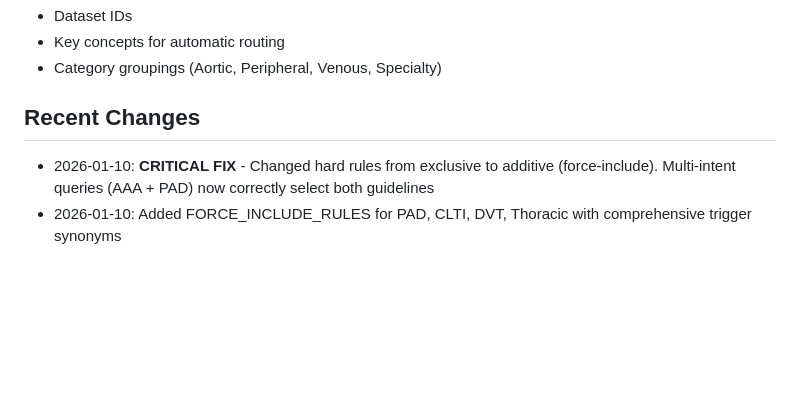
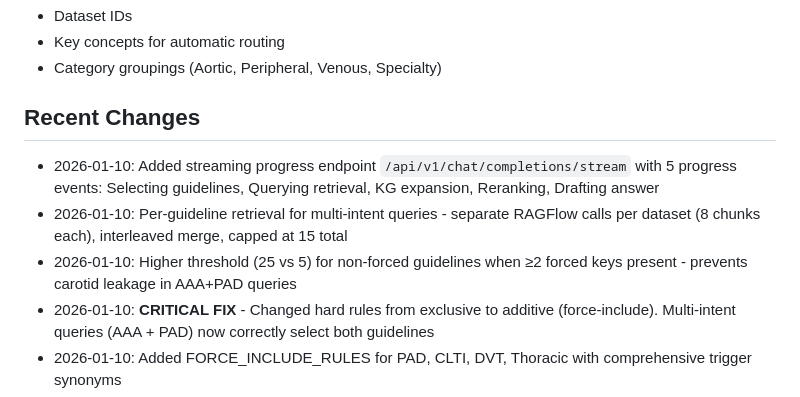
Before and after one commit to vanalexgr/Laravel-RAGFLOW-router, a Markdown page: replit.md, the part around the change. GitHub-like rendering; blank space fills up the shorter version.

Commit message:
Improve answer generation with guideline-specific retrieval and progress tracking
Enhance multi-intent query handling with per-guideline retrieval and add a 5-stage progress event stream for improved user feedback during answer generation.

Replit-Commit-Author: Agent
Replit-Commit-Session-Id: d5d0acd7-c930-4cf3-af0d-2ce2f59140b6
Replit-Commit-Checkpoint-Type: full_checkpoint
Replit-Commit-Event-Id: a27afded-745c-4fab-bb48-f3fc4d805c70
Replit-Commit-Screenshot-Url: https://storage.googleapis.com/screenshot-production-us-central1/9287bb87-c6fb-4044-8c84-59a9d5d40a6c/d5d0acd7-c930-4cf3-af0d-2ce2f59140b6/vCLDo14
Replit-Helium-Checkpoint-Created: true

```diff
--- a/replit.md
+++ b/replit.md
@@ -114,6 +114,9 @@ All 14 guideline datasets are registered in `config/guidelines.php` with:
 - Category groupings (Aortic, Peripheral, Venous, Specialty)
 
 ## Recent Changes
+- 2026-01-10: Added streaming progress endpoint `/api/v1/chat/completions/stream` with 5 progress events: Selecting guidelines, Querying retrieval, KG expansion, Reranking, Drafting answer
+- 2026-01-10: Per-guideline retrieval for multi-intent queries - separate RAGFlow calls per dataset (8 chunks each), interleaved merge, capped at 15 total
+- 2026-01-10: Higher threshold (25 vs 5) for non-forced guidelines when ≥2 forced keys present - prevents carotid leakage in AAA+PAD queries
 - 2026-01-10: **CRITICAL FIX** - Changed hard rules from exclusive to additive (force-include). Multi-intent queries (AAA + PAD) now correctly select both guidelines
 - 2026-01-10: Added FORCE_INCLUDE_RULES for PAD, CLTI, DVT, Thoracic with comprehensive trigger synonyms
 - 2026-01-10: Added observability logging - top 5 candidates with scores, matched concepts, forced keys for debugging
```
